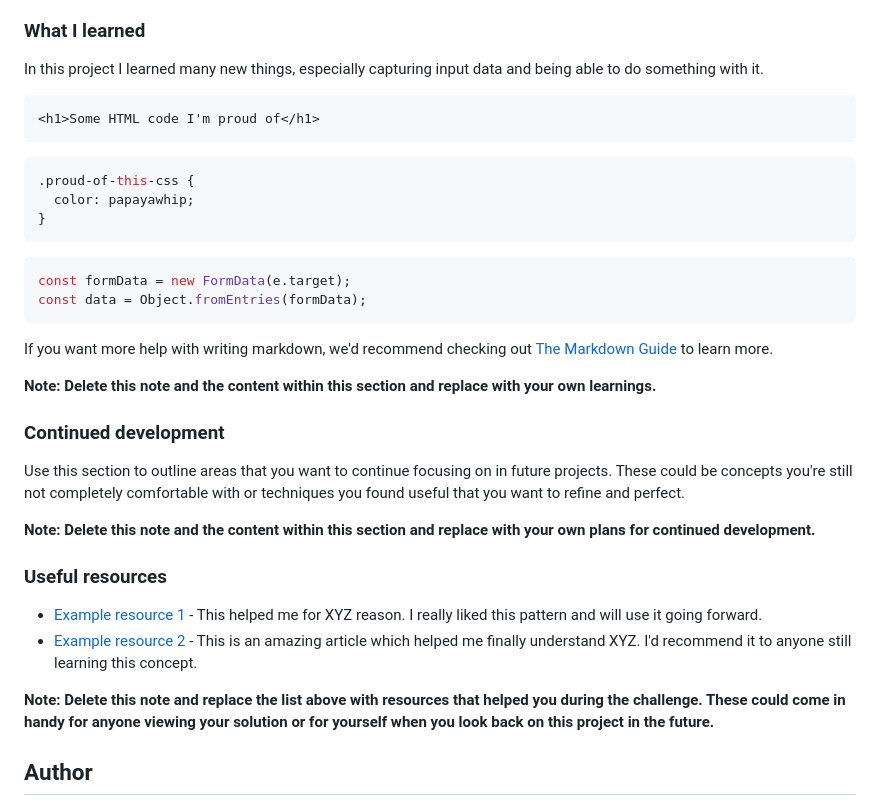
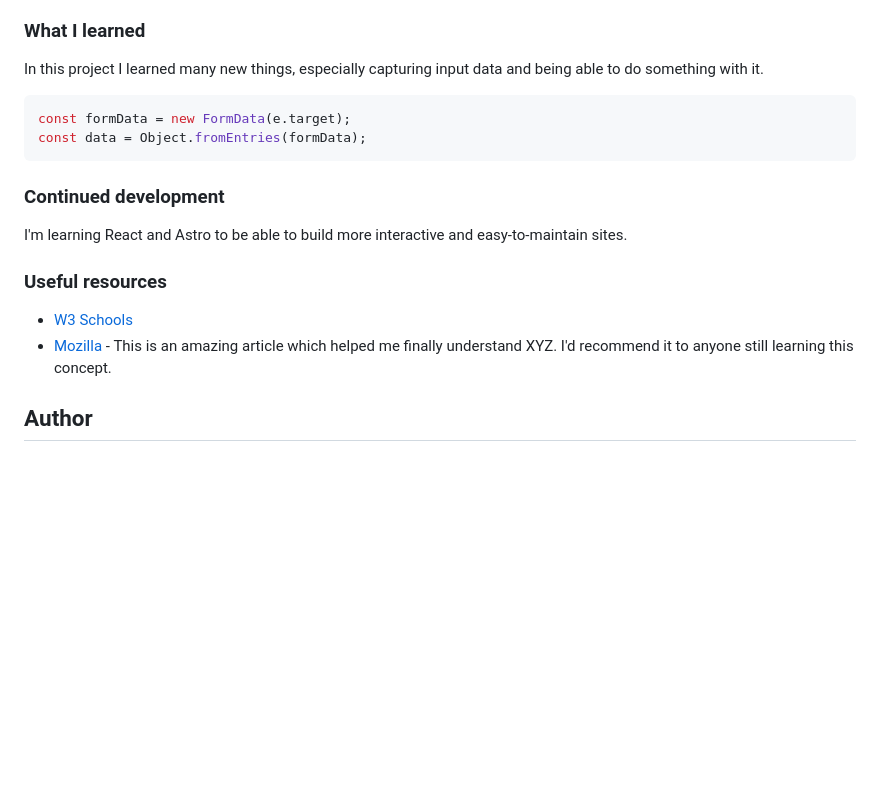
Before and after one commit to juancmdev/Newsletter-sign-up-form-with-success-message, a Markdown page: README.md, the part around the change. Drawn GitHub-style; blank space fills up the shorter version.

````diff
--- a/README.md
+++ b/README.md
@@ -57,37 +57,19 @@ Users should be able to:
 
 In this project I learned many new things, especially capturing input data and being able to do something with it.
 
-```html
-<h1>Some HTML code I'm proud of</h1>
-```
-
-```css
-.proud-of-this-css {
-  color: papayawhip;
-}
-```
-
 ```js
 const formData = new FormData(e.target);
 const data = Object.fromEntries(formData);
 ```
 
-If you want more help with writing markdown, we'd recommend checking out [The Markdown Guide](https://www.markdownguide.org/) to learn more.
-
-**Note: Delete this note and the content within this section and replace with your own learnings.**
-
 ### Continued development
 
-Use this section to outline areas that you want to continue focusing on in future projects. These could be concepts you're still not completely comfortable with or techniques you found useful that you want to refine and perfect.
-
-**Note: Delete this note and the content within this section and replace with your own plans for continued development.**
+I'm learning React and Astro to be able to build more interactive and easy-to-maintain sites.
 
 ### Useful resources
 
-- [Example resource 1](https://www.example.com) - This helped me for XYZ reason. I really liked this pattern and will use it going forward.
-- [Example resource 2](https://www.example.com) - This is an amazing article which helped me finally understand XYZ. I'd recommend it to anyone still learning this concept.
-
-**Note: Delete this note and replace the list above with resources that helped you during the challenge. These could come in handy for anyone viewing your solution or for yourself when you look back on this project in the future.**
+- [W3 Schools](https://w3schools.com)
+- [Mozilla](https://www.mozilla.org/es-AR/) - This is an amazing article which helped me finally understand XYZ. I'd recommend it to anyone still learning this concept.
 
 ## Author
 
````
